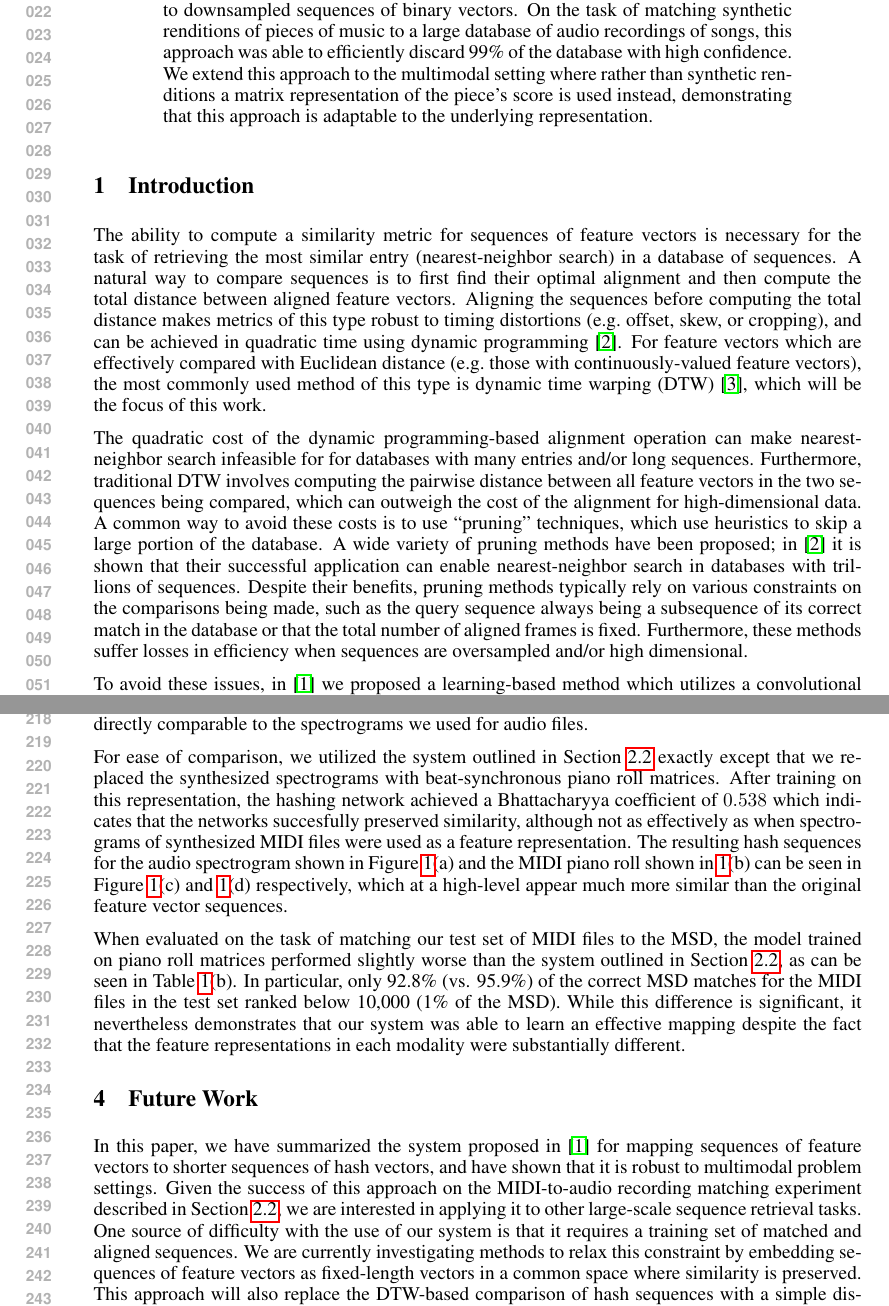
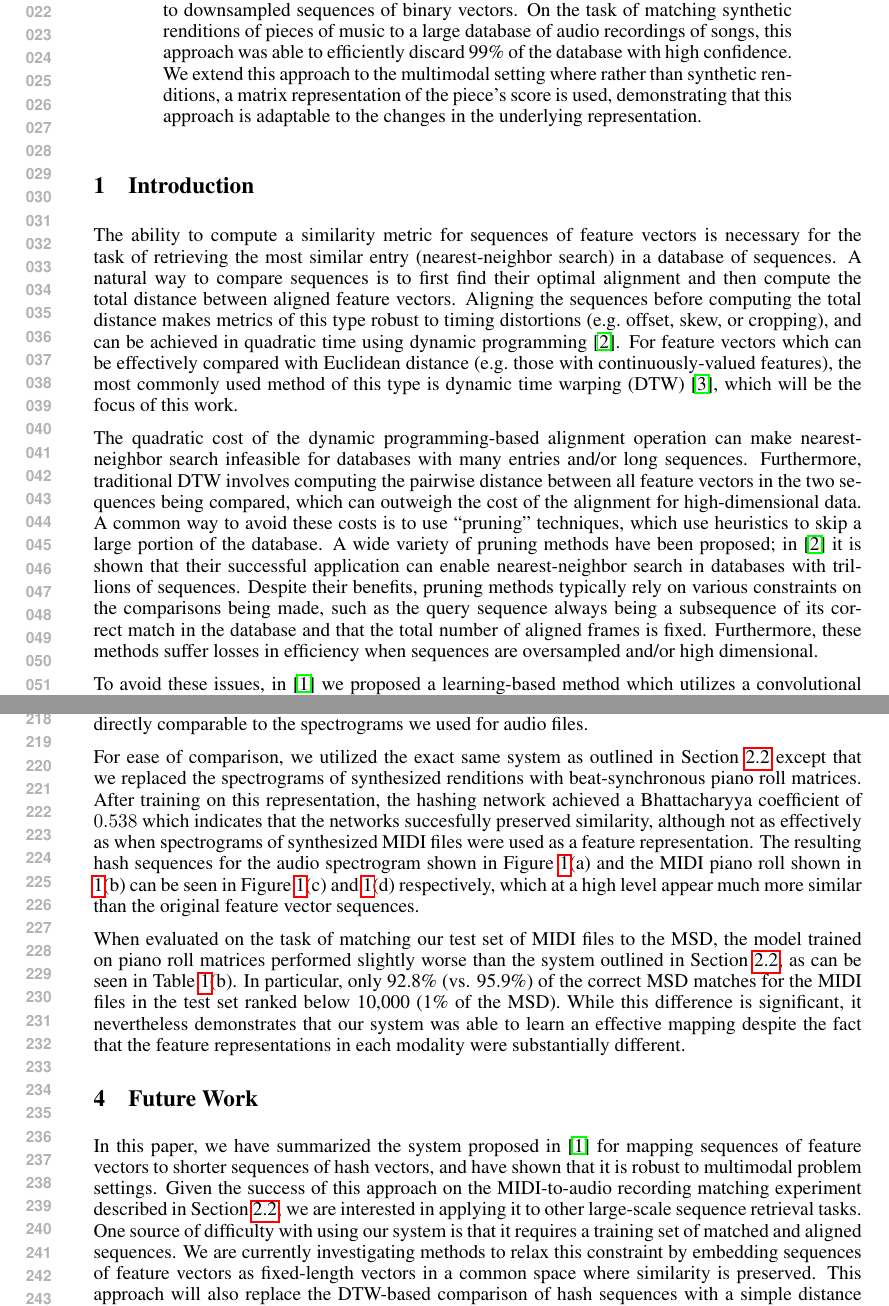
Before and after one commit to craffel/nips_mmml_2015, a LaTeX paper (nips2015.tex): two parts of pages 1 and 5 of 6, joined at a grey line, cut so that both start at the same text. Compiled offline with pdfLaTeX.

Commit message:
Make final fixes

```diff
--- a/nips2015.tex
+++ b/nips2015.tex
@@ -41,7 +41,7 @@ Given a large database of sequential data, a natural problem is to find the entr
 Warping-based similarity metrics such as the dynamic time warping (DTW) distance can be prohibitively expensive when the sequences are long and/or high-dimensional.
 To mitigate these issues, \cite{raffel2015large} utilizes a convolutional network to map sequences of feature vectors to downsampled sequences of binary vectors.
 On the task of matching synthetic renditions of pieces of music to a large database of audio recordings of songs, this approach was able to efficiently discard 99\% of the database with high confidence.
-We extend this approach to the multimodal setting where rather than synthetic renditions a matrix representation of the piece's score is used instead, demonstrating that this approach is adaptable to the underlying representation.
+We extend this approach to the multimodal setting where rather than synthetic renditions, a matrix representation of the piece's score is used, demonstrating that this approach is adaptable to the changes in the underlying representation.
 \end{abstract}
 
 \section{Introduction}
@@ -50,13 +50,13 @@ We extend this approach to the multimodal setting where rather than synthetic re
 The ability to compute a similarity metric for sequences of feature vectors is necessary for the task of retrieving the most similar entry (nearest-neighbor search) in a database of sequences.
 A natural way to compare sequences is to first find their optimal alignment and then compute the total distance between aligned feature vectors.
 Aligning the sequences before computing the total distance makes metrics of this type robust to timing distortions (e.g.\ offset, skew, or cropping), and can be achieved in quadratic time using dynamic programming \cite{rakthanmanon2012searching}.
-For feature vectors which are effectively compared with Euclidean distance (e.g.\ those with continuously-valued feature vectors), the most commonly used method of this type is dynamic time warping (DTW) \cite{sakoe1978dynamic}, which will be the focus of this work.
+For feature vectors which can be effectively compared with Euclidean distance (e.g.\ those with continuously-valued features), the most commonly used method of this type is dynamic time warping (DTW) \cite{sakoe1978dynamic}, which will be the focus of this work.
 
-The quadratic cost of the dynamic programming-based alignment operation can make nearest-neighbor search infeasible for for databases with many entries and/or long sequences.
+The quadratic cost of the dynamic programming-based alignment operation can make nearest-neighbor search infeasible for databases with many entries and/or long sequences.
 Furthermore, traditional DTW involves computing the pairwise distance between all feature vectors in the two sequences being compared, which can outweigh the cost of the alignment for high-dimensional data.
 A common way to avoid these costs is to use ``pruning'' techniques, which use heuristics to skip a large portion of the database.
 A wide variety of pruning methods have been proposed; in \cite{rakthanmanon2012searching} it is shown that their successful application can enable nearest-neighbor search in databases with trillions of sequences.
-Despite their benefits, pruning methods typically rely on various constraints on the comparisons being made, such as the query sequence always being a subsequence of its correct match in the database or that the total number of aligned frames is fixed.
+Despite their benefits, pruning methods typically rely on various constraints on the comparisons being made, such as the query sequence always being a subsequence of its correct match in the database and that the total number of aligned frames is fixed.
 Furthermore, these methods suffer losses in efficiency when sequences are oversampled and/or high dimensional.
 
 To avoid these issues, in \cite{raffel2015large} we proposed a learning-based method which utilizes a convolutional network to map sequences of feature vectors to downsampled sequences of binary vectors.
@@ -184,9 +184,9 @@ An example piano roll matrix can be seen in Figure \ref{fig:sims_and_dtws}(b).
 Raw MIDI data can be readily converted to this format; for complex MIDI files, constructing such a matrix takes tens of milliseconds using \texttt{pretty\char`_midi}'s \texttt{get\char`_piano\char`_roll} and \texttt{get\char`_beats} functions \cite{raffel2014pretty_midi}.
 While the resulting representation is still a time-frequency matrix, it contains substantially less information (e.g.\ notes played on different instruments have the same representation) and is not directly comparable to the spectrograms we used for audio files.
 
-For ease of comparison, we utilized the system outlined in Section \ref{sec:hashing} exactly except that we replaced the synthesized spectrograms with beat-synchronous piano roll matrices.
+For ease of comparison, we utilized the exact same system as outlined in Section \ref{sec:hashing} except that we replaced the spectrograms of synthesized renditions with beat-synchronous piano roll matrices.
 After training on this representation, the hashing network achieved a Bhattacharyya coefficient of $0.538$ which indicates that the networks succesfully preserved similarity, although not as effectively as when spectrograms of synthesized MIDI files were used as a feature representation.
-The resulting hash sequences for the audio spectrogram shown in Figure \ref{fig:sims_and_dtws}(a) and the MIDI piano roll shown in \ref{fig:sims_and_dtws}(b) can be seen in Figure \ref{fig:sims_and_dtws}(c) and \ref{fig:sims_and_dtws}(d) respectively, which at a high-level appear much more similar than the original feature vector sequences.
+The resulting hash sequences for the audio spectrogram shown in Figure \ref{fig:sims_and_dtws}(a) and the MIDI piano roll shown in \ref{fig:sims_and_dtws}(b) can be seen in Figure \ref{fig:sims_and_dtws}(c) and \ref{fig:sims_and_dtws}(d) respectively, which at a high level appear much more similar than the original feature vector sequences.
 
 When evaluated on the task of matching our test set of MIDI files to the MSD, the model trained on piano roll matrices performed slightly worse than the system outlined in Section \ref{sec:hashing}, as can be seen in Table \ref{tab:rank-percentages}(b).
 In particular, only 92.8\% (vs. 95.9\%) of the correct MSD matches for the MIDI files in the test set ranked below 10,000 (1\% of the MSD).
@@ -196,7 +196,7 @@ While this difference is significant, it nevertheless demonstrates that our syst
 
 In this paper, we have summarized the system proposed in \cite{raffel2015large} for mapping sequences of feature vectors to shorter sequences of hash vectors, and have shown that it is robust to multimodal problem settings.
 Given the success of this approach on the MIDI-to-audio recording matching experiment described in Section \ref{sec:hashing}, we are interested in applying it to other large-scale sequence retrieval tasks.
-One source of difficulty with the use of our system is that it requires a training set of matched and aligned sequences.
+One source of difficulty with using our system is that it requires a training set of matched and aligned sequences.
 We are currently investigating methods to relax this constraint by embedding sequences of feature vectors as fixed-length vectors in a common space where similarity is preserved.
 This approach will also replace the DTW-based comparison of hash sequences with a simple distance calculation, which could afford further efficiency gains.
 For researchers interested in verifying and extending our results, all of the code used in these experiments is available online.\footnote{\href{https://github.com/craffel/midi-dataset}{\texttt{https://github.com/craffel/midi-dataset}}}
```
Also changed, not shown: nips2015.pdf, nips2015.tex (4 more changed lines).
